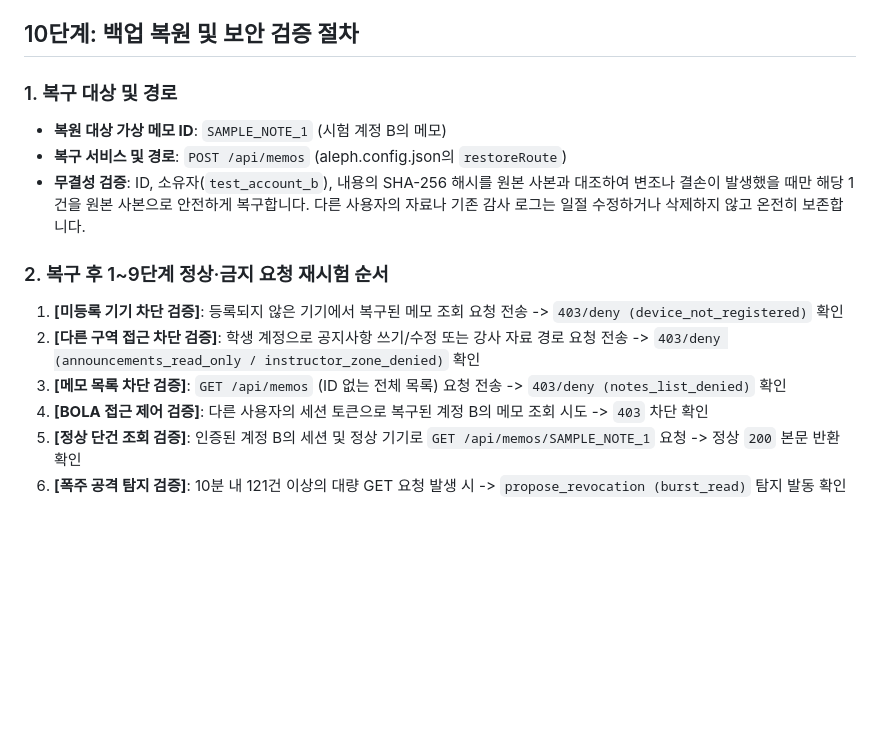
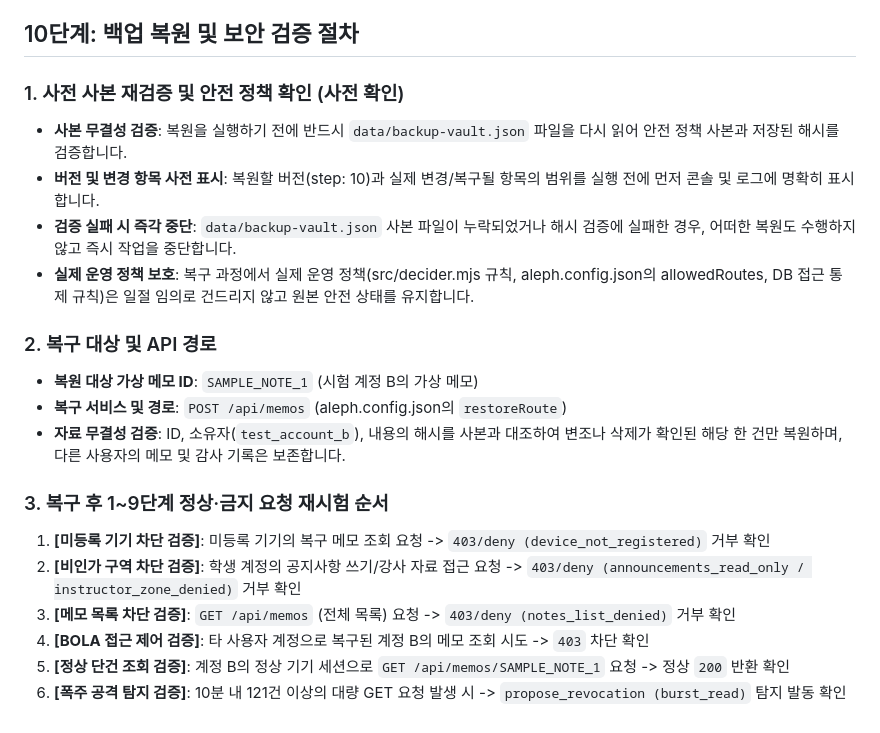
Before and after one commit to sangjun123562/choi-bujang-secret-vault, a Markdown page: README.md, the part around the change. GitHub-like rendering; blank space fills up the shorter version.

Commit message:
docs: 10단계 복원 사전 확인 및 검증 절차 상세화

```diff
--- a/README.md
+++ b/README.md
@@ -26,15 +26,21 @@
 
 ## 10단계: 백업 복원 및 보안 검증 절차
 
-### 1. 복구 대상 및 경로
-- **복원 대상 가상 메모 ID**: `SAMPLE_NOTE_1` (시험 계정 B의 메모)
+### 1. 사전 사본 재검증 및 안전 정책 확인 (사전 확인)
+- **사본 무결성 검증**: 복원을 실행하기 전에 반드시 `data/backup-vault.json` 파일을 다시 읽어 안전 정책 사본과 저장된 해시를 검증합니다.
+- **버전 및 변경 항목 사전 표시**: 복원할 버전(step: 10)과 실제 변경/복구될 항목의 범위를 실행 전에 먼저 콘솔 및 로그에 명확히 표시합니다.
+- **검증 실패 시 즉각 중단**: `data/backup-vault.json` 사본 파일이 누락되었거나 해시 검증에 실패한 경우, 어떠한 복원도 수행하지 않고 즉시 작업을 중단합니다.
+- **실제 운영 정책 보호**: 복구 과정에서 실제 운영 정책(src/decider.mjs 규칙, aleph.config.json의 allowedRoutes, DB 접근 통제 규칙)은 일절 임의로 건드리지 않고 원본 안전 상태를 유지합니다.
+
+### 2. 복구 대상 및 API 경로
+- **복원 대상 가상 메모 ID**: `SAMPLE_NOTE_1` (시험 계정 B의 가상 메모)
 - **복구 서비스 및 경로**: `POST /api/memos` (aleph.config.json의 `restoreRoute`)
-- **무결성 검증**: ID, 소유자(`test_account_b`), 내용의 SHA-256 해시를 원본 사본과 대조하여 변조나 결손이 발생했을 때만 해당 1건을 원본 사본으로 안전하게 복구합니다. 다른 사용자의 자료나 기존 감사 로그는 일절 수정하거나 삭제하지 않고 온전히 보존합니다.
+- **자료 무결성 검증**: ID, 소유자(`test_account_b`), 내용의 해시를 사본과 대조하여 변조나 삭제가 확인된 해당 한 건만 복원하며, 다른 사용자의 메모 및 감사 기록은 보존합니다.
 
-### 2. 복구 후 1~9단계 정상·금지 요청 재시험 순서
-1. **[미등록 기기 차단 검증]**: 등록되지 않은 기기에서 복구된 메모 조회 요청 전송 -> `403/deny (device_not_registered)` 확인
-2. **[다른 구역 접근 차단 검증]**: 학생 계정으로 공지사항 쓰기/수정 또는 강사 자료 경로 요청 전송 -> `403/deny (announcements_read_only / instructor_zone_denied)` 확인
-3. **[메모 목록 차단 검증]**: `GET /api/memos` (ID 없는 전체 목록) 요청 전송 -> `403/deny (notes_list_denied)` 확인
-4. **[BOLA 접근 제어 검증]**: 다른 사용자의 세션 토큰으로 복구된 계정 B의 메모 조회 시도 -> `403` 차단 확인
-5. **[정상 단건 조회 검증]**: 인증된 계정 B의 세션 및 정상 기기로 `GET /api/memos/SAMPLE_NOTE_1` 요청 -> 정상 `200` 본문 반환 확인
+### 3. 복구 후 1~9단계 정상·금지 요청 재시험 순서
+1. **[미등록 기기 차단 검증]**: 미등록 기기의 복구 메모 조회 요청 -> `403/deny (device_not_registered)` 거부 확인
+2. **[비인가 구역 차단 검증]**: 학생 계정의 공지사항 쓰기/강사 자료 접근 요청 -> `403/deny (announcements_read_only / instructor_zone_denied)` 거부 확인
+3. **[메모 목록 차단 검증]**: `GET /api/memos` (전체 목록) 요청 -> `403/deny (notes_list_denied)` 거부 확인
+4. **[BOLA 접근 제어 검증]**: 타 사용자 계정으로 복구된 계정 B의 메모 조회 시도 -> `403` 차단 확인
+5. **[정상 단건 조회 검증]**: 계정 B의 정상 기기 세션으로 `GET /api/memos/SAMPLE_NOTE_1` 요청 -> 정상 `200` 반환 확인
 6. **[폭주 공격 탐지 검증]**: 10분 내 121건 이상의 대량 GET 요청 발생 시 -> `propose_revocation (burst_read)` 탐지 발동 확인
```
